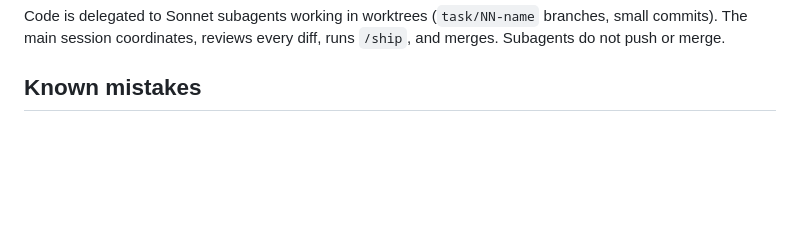
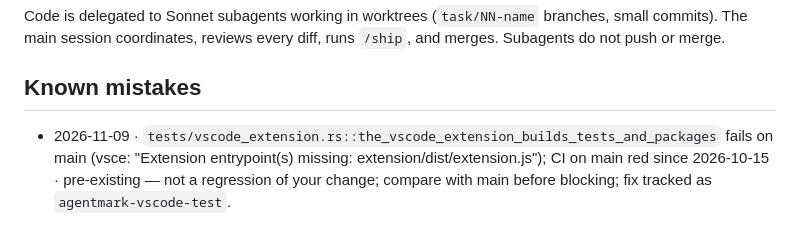
Before and after one commit to cursedxp/agentmark, a Markdown page: CLAUDE.md, the part around the change. Rendered like a GitHub page; blank space fills up the shorter version.

Commit message:
docs: Known mistakes — vscode_extension test red on main
Co-Authored-By: Claude Opus 5.5 <noreply@anthropic.com>
Claude-Session: https://claude.ai/code/session_0123xsyBPHePaZptJna1mNtD

```diff
--- a/CLAUDE.md
+++ b/CLAUDE.md
@@ -61,3 +61,4 @@ Code is delegated to Sonnet subagents working in worktrees (`task/NN-name` branc
 
 ## Known mistakes
 <!-- one line per mistake: YYYY-MM-DD · what went wrong · rule -->
+- 2026-11-09 · `tests/vscode_extension.rs::the_vscode_extension_builds_tests_and_packages` fails on main (vsce: "Extension entrypoint(s) missing: extension/dist/extension.js"); CI on main red since 2026-10-15 · pre-existing — not a regression of your change; compare with main before blocking; fix tracked as `agentmark-vscode-test`.
```
